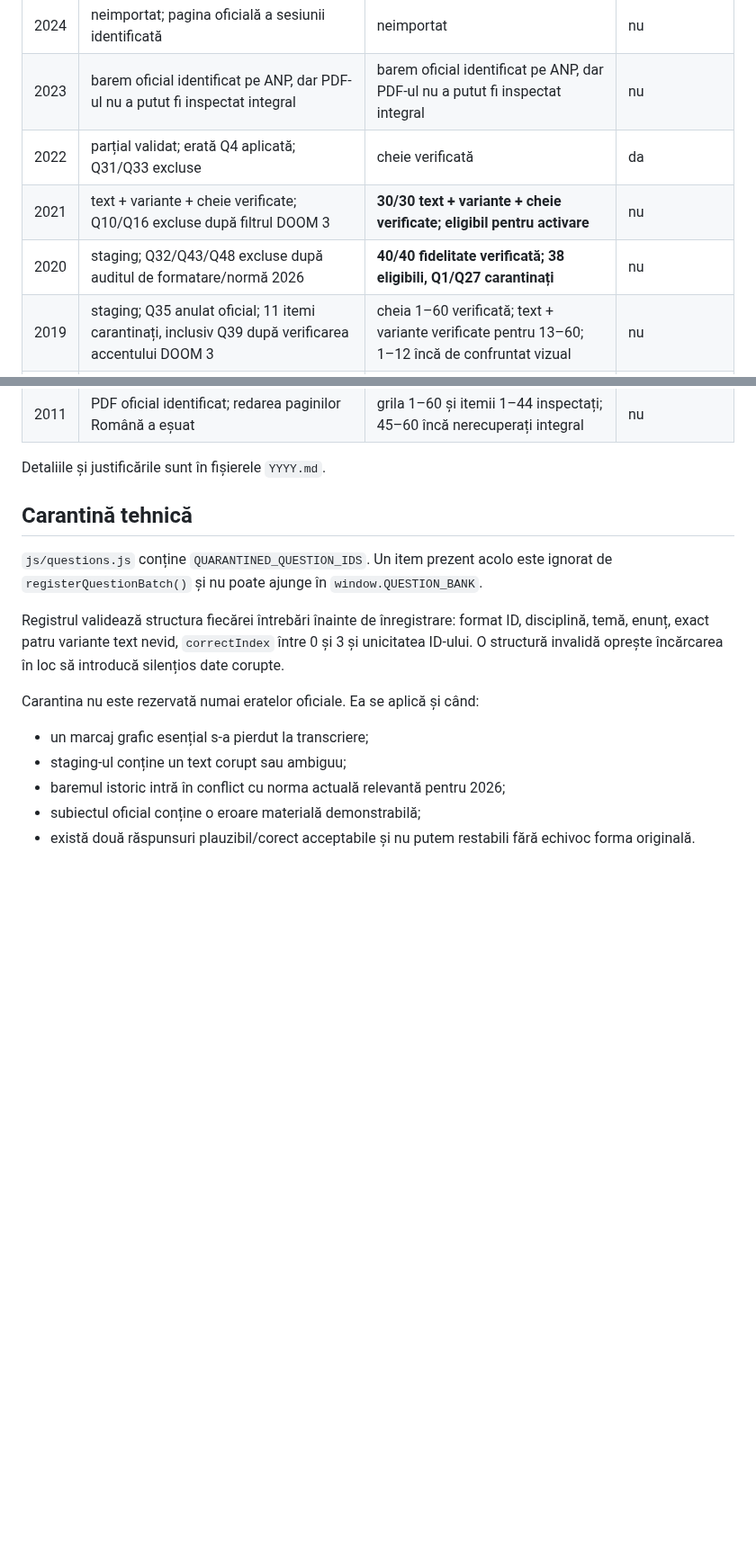
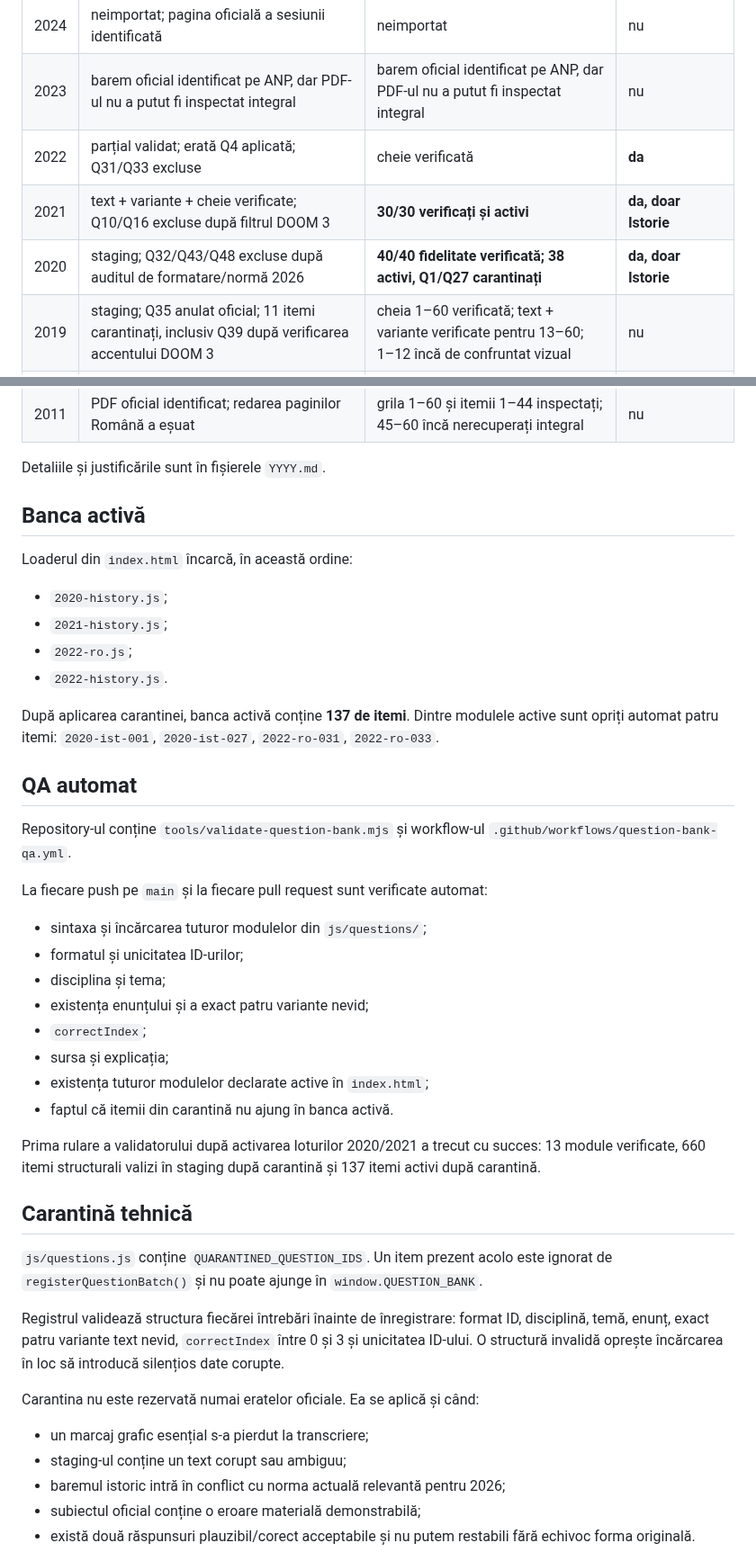
Before and after one commit to alin-talfes/admitere, a Markdown page: audit/README.md, 2 parts joined by grey strips. Shown at 90% size. Drawn GitHub-style; blank space fills up the shorter version.

Commit message:
Marcheaza loturile de Istorie activate si QA automat

```diff
--- a/audit/README.md
+++ b/audit/README.md
@@ -27,9 +27,9 @@ Baremul istoric dovedește ce a fost punctat la examenul din anul respectiv. Nu
 | 2025 | neimportat; pagina oficială a sesiunii identificată | neimportat | nu |
 | 2024 | neimportat; pagina oficială a sesiunii identificată | neimportat | nu |
 | 2023 | barem oficial identificat pe ANP, dar PDF-ul nu a putut fi inspectat integral | barem oficial identificat pe ANP, dar PDF-ul nu a putut fi inspectat integral | nu |
-| 2022 | parțial validat; erată Q4 aplicată; Q31/Q33 excluse | cheie verificată | da |
-| 2021 | text + variante + cheie verificate; Q10/Q16 excluse după filtrul DOOM 3 | **30/30 text + variante + cheie verificate; eligibil pentru activare** | nu |
-| 2020 | staging; Q32/Q43/Q48 excluse după auditul de formatare/normă 2026 | **40/40 fidelitate verificată; 38 eligibili, Q1/Q27 carantinați** | nu |
+| 2022 | parțial validat; erată Q4 aplicată; Q31/Q33 excluse | cheie verificată | **da** |
+| 2021 | text + variante + cheie verificate; Q10/Q16 excluse după filtrul DOOM 3 | **30/30 verificați și activi** | **da, doar Istorie** |
+| 2020 | staging; Q32/Q43/Q48 excluse după auditul de formatare/normă 2026 | **40/40 fidelitate verificată; 38 activi, Q1/Q27 carantinați** | **da, doar Istorie** |
 | 2019 | staging; Q35 anulat oficial; 11 itemi carantinați, inclusiv Q39 după verificarea accentului DOOM 3 | cheia 1–60 verificată; text + variante verificate pentru 13–60; 1–12 încă de confruntat vizual | nu |
 | 2018 | staging; Q40/Q57/Q63 excluse, Q8 neimportat | cheie verificată integral; fidelitate integrală încă neînchisă | nu |
 | 2017 | staging; Q23/Q52 excluse, Q3/Q4/Q6 neimportate | erata Q9 aplicată; audit integral în curs | nu |
@@ -41,6 +41,34 @@ Baremul istoric dovedește ce a fost punctat la examenul din anul respectiv. Nu
 | 2011 | PDF oficial identificat; redarea paginilor Română a eșuat | grila 1–60 și itemii 1–44 inspectați; 45–60 încă nerecuperați integral | nu |
 
 Detaliile și justificările sunt în fișierele `YYYY.md`.
+
+## Banca activă
+
+Loaderul din `index.html` încarcă, în această ordine:
+
+- `2020-history.js`;
+- `2021-history.js`;
+- `2022-ro.js`;
+- `2022-history.js`.
+
+După aplicarea carantinei, banca activă conține **137 de itemi**. Dintre modulele active sunt opriți automat patru itemi: `2020-ist-001`, `2020-ist-027`, `2022-ro-031`, `2022-ro-033`.
+
+## QA automat
+
+Repository-ul conține `tools/validate-question-bank.mjs` și workflow-ul `.github/workflows/question-bank-qa.yml`.
+
+La fiecare push pe `main` și la fiecare pull request sunt verificate automat:
+
+- sintaxa și încărcarea tuturor modulelor din `js/questions/`;
+- formatul și unicitatea ID-urilor;
+- disciplina și tema;
+- existența enunțului și a exact patru variante nevid;
+- `correctIndex`;
+- sursa și explicația;
+- existența tuturor modulelor declarate active în `index.html`;
+- faptul că itemii din carantină nu ajung în banca activă.
+
+Prima rulare a validatorului după activarea loturilor 2020/2021 a trecut cu succes: 13 module verificate, 660 itemi structurali valizi în staging după carantină și 137 itemi activi după carantină.
 
 ## Carantină tehnică
 
```
